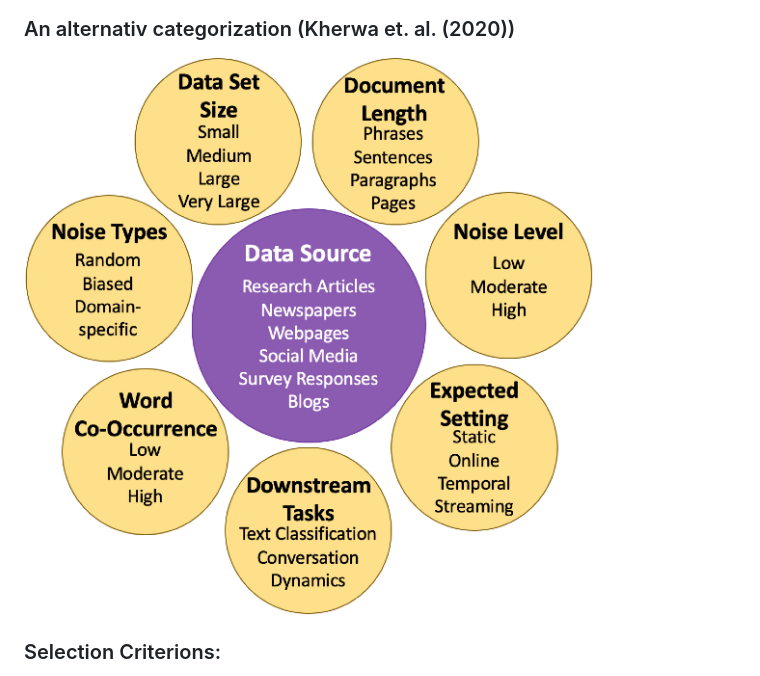
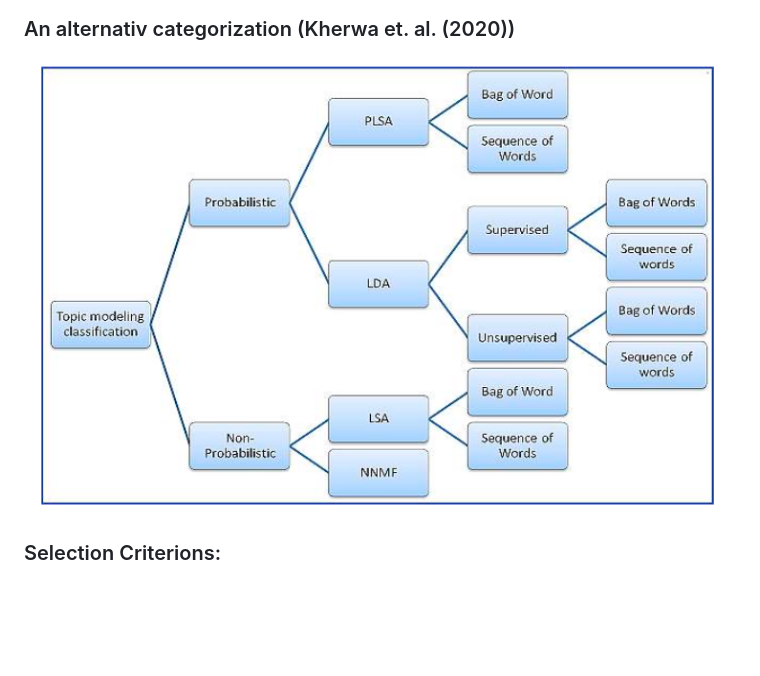
Before and after one commit to dominik-pichler/Balmung, a Markdown page: ismails_guide_to_fishing/fish_me.md, the part around the change printed below. Drawn GitHub-style; pictures changed too: ismails_guide_to_fishing/images/kherwa_classification.png (added); blank space fills up the shorter version.

```diff
--- a/ismails_guide_to_fishing/fish_me.md
+++ b/ismails_guide_to_fishing/fish_me.md
@@ -58,10 +58,9 @@ For a general overview of the history of Topic modelling: <br>
 
 
 ### An alternativ categorization  (Kherwa et. al. (2020))
-![](images/seperation_criterions.png)
 
 
-
+![](images/kherwa_classification.png)
 
 ### Selection Criterions:
 According to [Churchill et. al. (2022)](https://www.researchgate.net/publication/357792535_The_Evolution_of_Topic_Modeling) model selection should take the following dimensions into consideration:
```
Also changed, not shown: other parts of ismails_guide_to_fishing/fish_me.md (+2 -1 lines).
